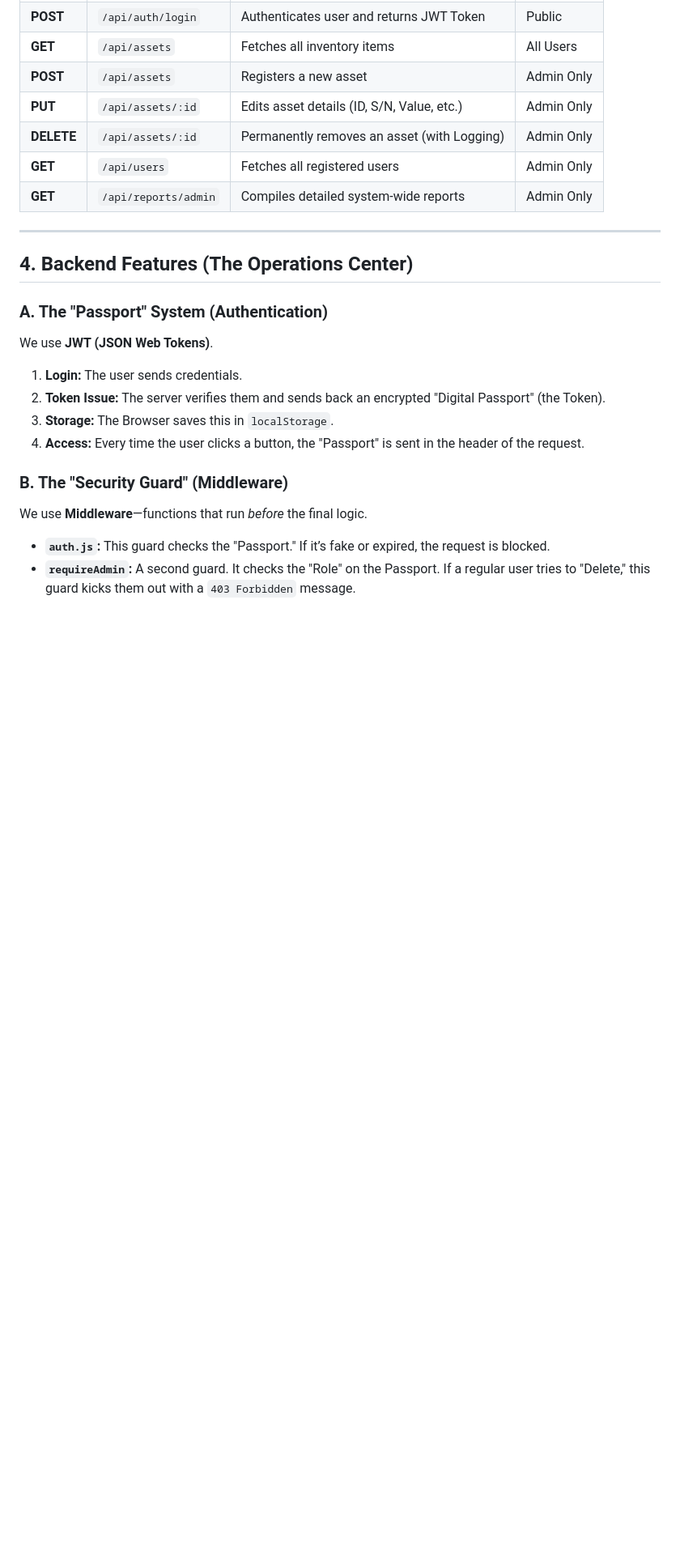
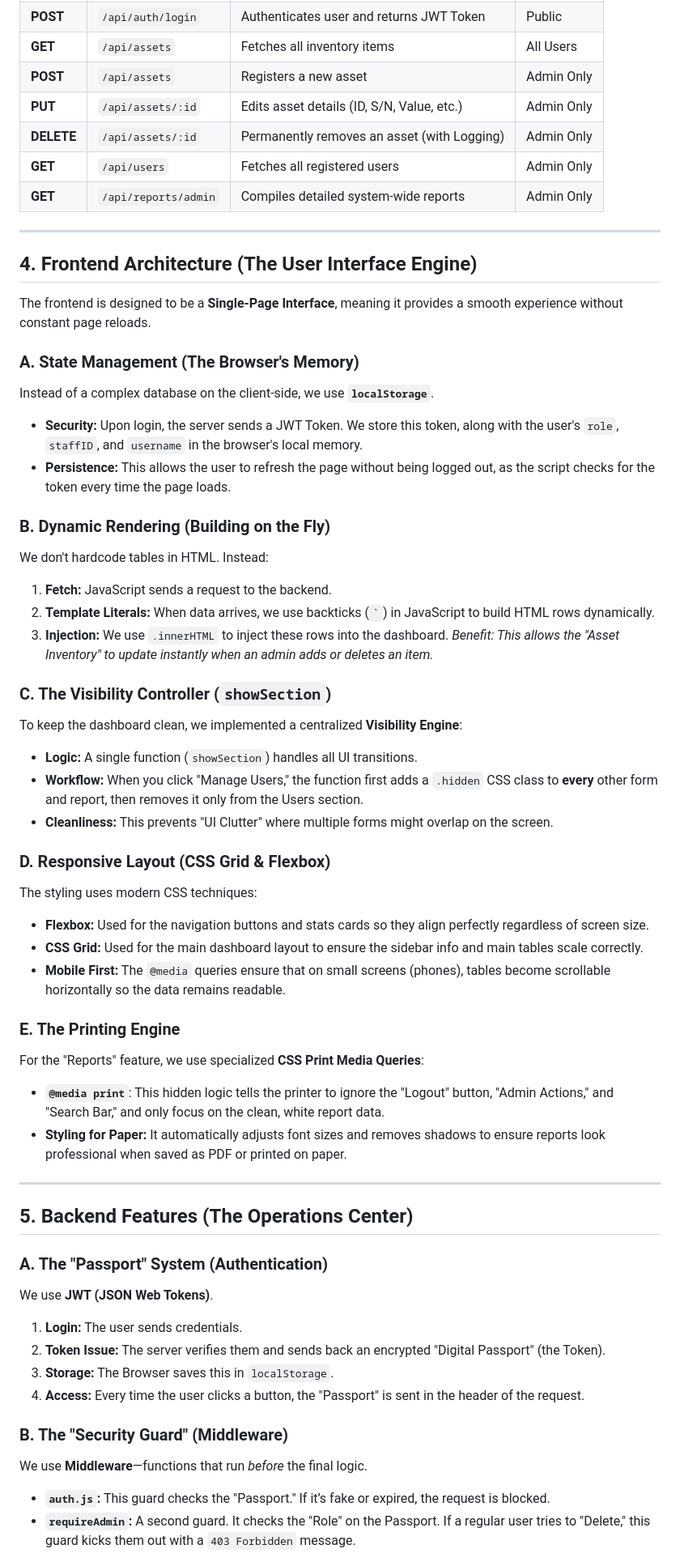
Before and after one commit to ARMSTRONGOPONDO/asset-management-system, a Markdown page: SYSTEM_ARCHITECTURE_GUIDE.md, the part around the change. Shown at 81% size. GitHub-like rendering; blank space fills up the shorter version.

Commit message:
Enhance technical guide with detailed frontend architecture section

```diff
--- a/SYSTEM_ARCHITECTURE_GUIDE.md
+++ b/SYSTEM_ARCHITECTURE_GUIDE.md
@@ -46,7 +46,42 @@ During a presentation, you can show this table to explain how the Frontend talks
 
 ---
 
-## 4. Backend Features (The Operations Center)
+## 4. Frontend Architecture (The User Interface Engine)
+
+The frontend is designed to be a **Single-Page Interface**, meaning it provides a smooth experience without constant page reloads.
+
+### A. State Management (The Browser's Memory)
+Instead of a complex database on the client-side, we use **`localStorage`**.
+- **Security:** Upon login, the server sends a JWT Token. We store this token, along with the user's `role`, `staffID`, and `username` in the browser's local memory.
+- **Persistence:** This allows the user to refresh the page without being logged out, as the script checks for the token every time the page loads.
+
+### B. Dynamic Rendering (Building on the Fly)
+We don't hardcode tables in HTML. Instead:
+1. **Fetch:** JavaScript sends a request to the backend.
+2. **Template Literals:** When data arrives, we use backticks (`` ` ``) in JavaScript to build HTML rows dynamically.
+3. **Injection:** We use `.innerHTML` to inject these rows into the dashboard.
+*Benefit: This allows the "Asset Inventory" to update instantly when an admin adds or deletes an item.*
+
+### C. The Visibility Controller (`showSection`)
+To keep the dashboard clean, we implemented a centralized **Visibility Engine**:
+- **Logic:** A single function (`showSection`) handles all UI transitions.
+- **Workflow:** When you click "Manage Users," the function first adds a `.hidden` CSS class to **every** other form and report, then removes it only from the Users section.
+- **Cleanliness:** This prevents "UI Clutter" where multiple forms might overlap on the screen.
+
+### D. Responsive Layout (CSS Grid & Flexbox)
+The styling uses modern CSS techniques:
+- **Flexbox:** Used for the navigation buttons and stats cards so they align perfectly regardless of screen size.
+- **CSS Grid:** Used for the main dashboard layout to ensure the sidebar info and main tables scale correctly.
+- **Mobile First:** The `@media` queries ensure that on small screens (phones), tables become scrollable horizontally so the data remains readable.
+
+### E. The Printing Engine
+For the "Reports" feature, we use specialized **CSS Print Media Queries**:
+- **`@media print`**: This hidden logic tells the printer to ignore the "Logout" button, "Admin Actions," and "Search Bar," and only focus on the clean, white report data.
+- **Styling for Paper:** It automatically adjusts font sizes and removes shadows to ensure reports look professional when saved as PDF or printed on paper.
+
+---
+
+## 5. Backend Features (The Operations Center)
 
 ### A. The "Passport" System (Authentication)
 We use **JWT (JSON Web Tokens)**.
```
